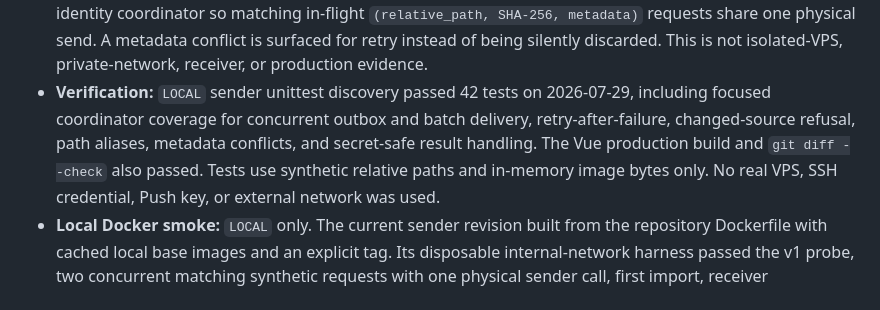
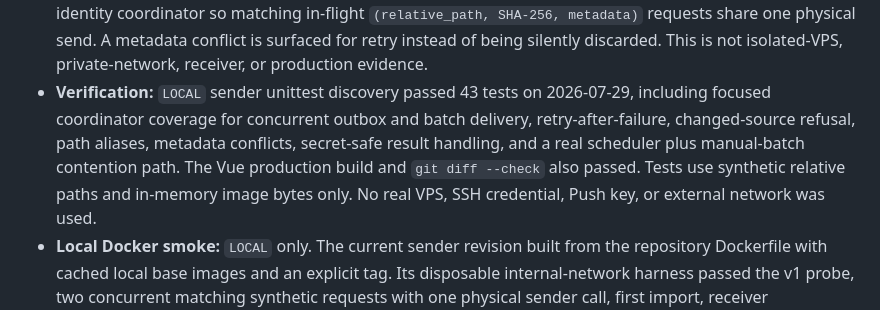
Before and after one commit to liwei9745/GenBox, a Markdown page: docs/STATUS.md, the part around the change. Drawn GitHub-style.

Commit message:
docs: record scheduled transfer coordination evidence

```diff
--- a/docs/STATUS.md
+++ b/docs/STATUS.md
@@ -153,11 +153,12 @@ UI/tests or the failed transport attempt as VPS or production verification.
   metadata conflict is surfaced for retry instead of being silently discarded.
   This is not
   isolated-VPS, private-network, receiver, or production evidence.
-- **Verification:** `LOCAL` sender unittest discovery passed 42 tests on
+- **Verification:** `LOCAL` sender unittest discovery passed 43 tests on
   2026-07-29, including focused coordinator coverage for concurrent outbox and
   batch delivery, retry-after-failure, changed-source refusal, path aliases,
-  metadata conflicts, and secret-safe result handling. The Vue production build
-  and `git diff --check` also passed.
+  metadata conflicts, secret-safe result handling, and a real scheduler plus
+  manual-batch contention path. The Vue production build and `git diff --check`
+  also passed.
   Tests use synthetic relative paths and in-memory image bytes only. No real
   VPS, SSH credential, Push key, or external network was used.
 - **Local Docker smoke:** `LOCAL` only. The current sender revision built from
```
